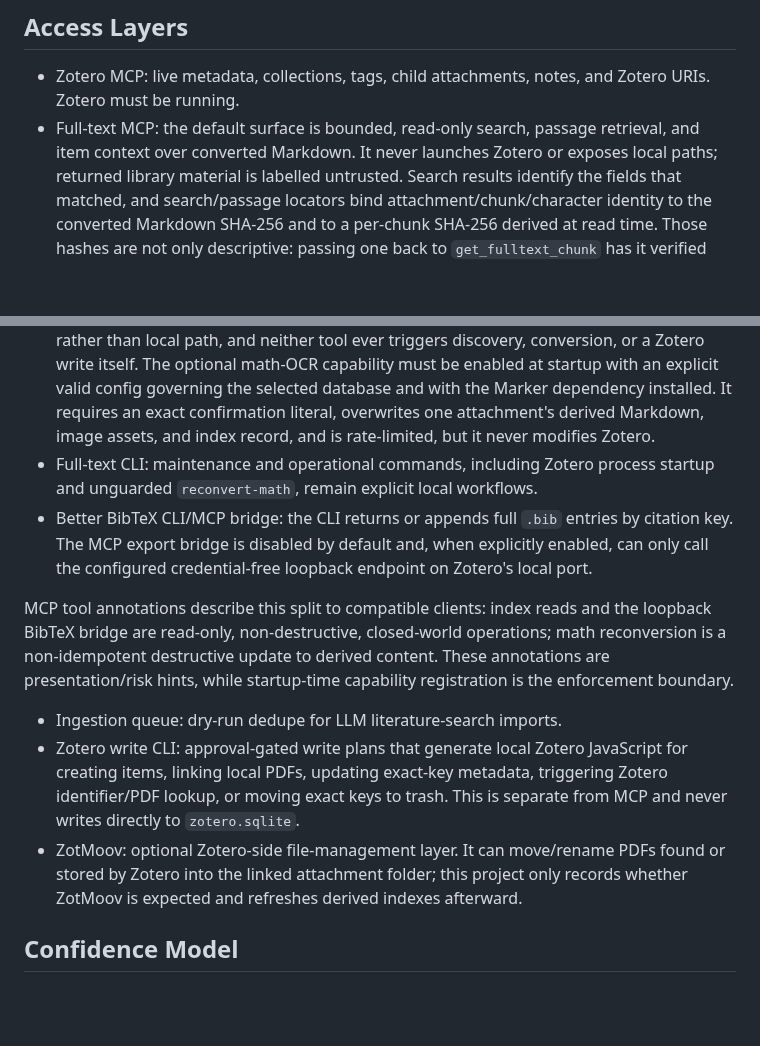
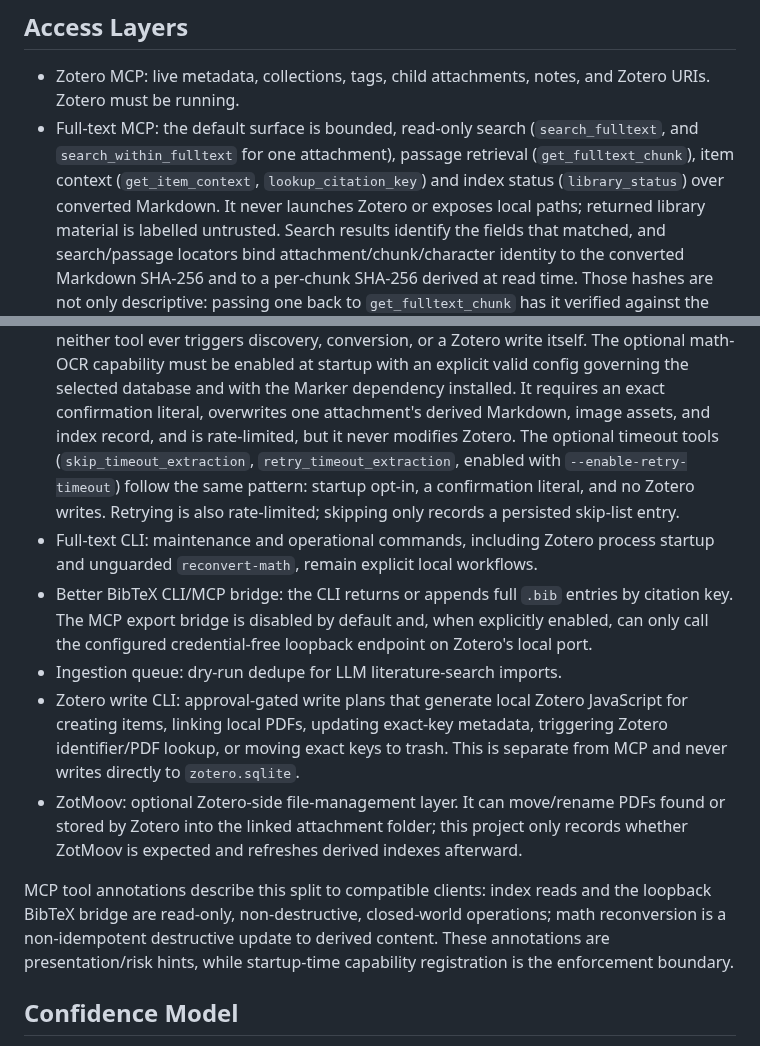
Before and after one commit to matthiaskloft/zotero-fulltext-mcp, a Markdown page: docs/architecture.md, 2 parts joined by grey strips. GitHub-like rendering; blank space fills up the shorter version.

```diff
--- a/docs/architecture.md
+++ b/docs/architecture.md
@@ -61,8 +61,10 @@ as primary library records.
 
 - Zotero MCP: live metadata, collections, tags, child attachments, notes, and
   Zotero URIs. Zotero must be running.
-- Full-text MCP: the default surface is bounded, read-only search, passage retrieval, and item
-  context over converted Markdown. It never launches Zotero or exposes local paths; returned
+- Full-text MCP: the default surface is bounded, read-only search (`search_fulltext`, and
+  `search_within_fulltext` for one attachment), passage retrieval (`get_fulltext_chunk`), item
+  context (`get_item_context`, `lookup_citation_key`) and index status (`library_status`) over
+  converted Markdown. It never launches Zotero or exposes local paths; returned
   library material is labelled untrusted. Search results identify the fields that matched, and
   search/passage locators bind attachment/chunk/character identity to the converted Markdown
   SHA-256 and to a per-chunk SHA-256 derived at read time. Those hashes are not only descriptive:
@@ -78,17 +80,15 @@ as primary library records.
   startup with an explicit valid config governing the selected database and with the Marker
   dependency installed. It requires an exact confirmation literal, overwrites one attachment's
   derived Markdown, image assets, and index record, and is rate-limited, but it never modifies
-  Zotero.
+  Zotero. The optional timeout tools (`skip_timeout_extraction`, `retry_timeout_extraction`,
+  enabled with `--enable-retry-timeout`) follow the same pattern: startup opt-in, a confirmation
+  literal, and no Zotero writes. Retrying is also rate-limited; skipping only records a persisted
+  skip-list entry.
 - Full-text CLI: maintenance and operational commands, including Zotero process startup and
   unguarded `reconvert-math`, remain explicit local workflows.
 - Better BibTeX CLI/MCP bridge: the CLI returns or appends full `.bib` entries by citation key.
   The MCP export bridge is disabled by default and, when explicitly enabled, can only call the
   configured credential-free loopback endpoint on Zotero's local port.
-
-MCP tool annotations describe this split to compatible clients: index reads and the loopback
-BibTeX bridge are read-only, non-destructive, closed-world operations; math reconversion is a
-non-idempotent destructive update to derived content. These annotations are presentation/risk
-hints, while startup-time capability registration is the enforcement boundary.
 - Ingestion queue: dry-run dedupe for LLM literature-search imports.
 - Zotero write CLI: approval-gated write plans that generate local Zotero
   JavaScript for creating items, linking local PDFs, updating exact-key metadata,
@@ -97,6 +97,11 @@ hints, while startup-time capability registration is the enforcement boundary.
 - ZotMoov: optional Zotero-side file-management layer. It can move/rename PDFs
   found or stored by Zotero into the linked attachment folder; this project only
   records whether ZotMoov is expected and refreshes derived indexes afterward.
+
+MCP tool annotations describe this split to compatible clients: index reads and the loopback
+BibTeX bridge are read-only, non-destructive, closed-world operations; math reconversion is a
+non-idempotent destructive update to derived content. These annotations are presentation/risk
+hints, while startup-time capability registration is the enforcement boundary.
 
 ## Confidence Model
 
```
Also changed, not shown: AGENTS.md (+2 -1 lines), README.md (+5 -4 lines).
